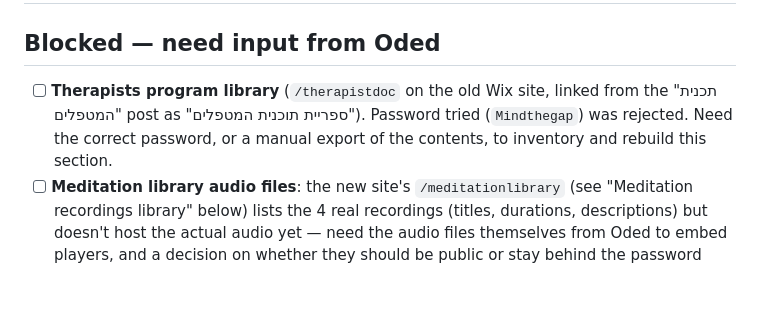
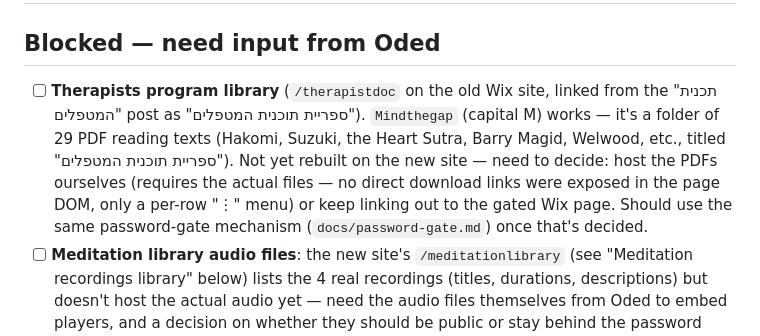
Before and after one commit to avishalom/odedarbel-site, a Markdown page: TODO.md, the part around the change. Rendered like a GitHub page; blank space fills up the shorter version.

Commit message:
Note therapists program library findings in TODO
Mindthegap (capital M) works on /therapistdoc — it's a 29-PDF reading
list, not yet rebuilt on the new site. Tracked as a follow-up using
the same password-gate mechanism.

Co-Authored-By: Claude Sonnet 5 <noreply@anthropic.com>

```diff
--- a/TODO.md
+++ b/TODO.md
@@ -3,9 +3,13 @@
 ## Blocked — need input from Oded
 
 - [ ] **Therapists program library** (`/therapistdoc` on the old Wix site, linked from
-      the "תכנית המטפלים" post as "ספריית תוכנית המטפלים"). Password tried
-      (`Mindthegap`) was rejected. Need the correct password, or a manual export of the
-      contents, to inventory and rebuild this section.
+      the "תכנית המטפלים" post as "ספריית תוכנית המטפלים"). `Mindthegap` (capital M)
+      works — it's a folder of 29 PDF reading texts (Hakomi, Suzuki, the Heart Sutra,
+      Barry Magid, Welwood, etc., titled "ספריית תוכנית המטפלים"). Not yet rebuilt on
+      the new site — need to decide: host the PDFs ourselves (requires the actual
+      files — no direct download links were exposed in the page DOM, only a per-row
+      "⋮" menu) or keep linking out to the gated Wix page. Should use the same
+      password-gate mechanism (`docs/password-gate.md`) once that's decided.
 - [ ] **Meditation library audio files**: the new site's `/meditationlibrary` (see
       "Meditation recordings library" below) lists the 4 real recordings (titles,
       durations, descriptions) but doesn't host the actual audio yet — need the audio
```
